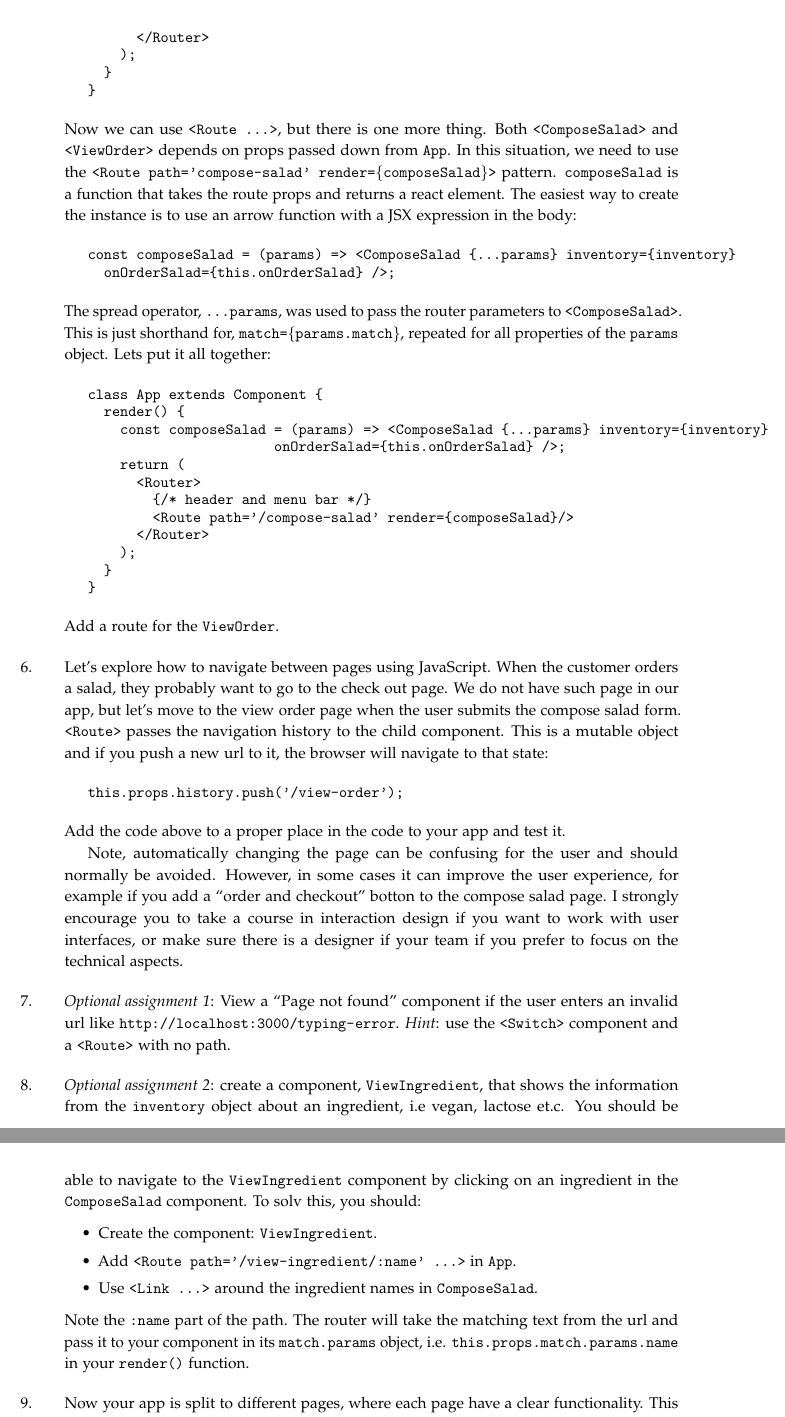
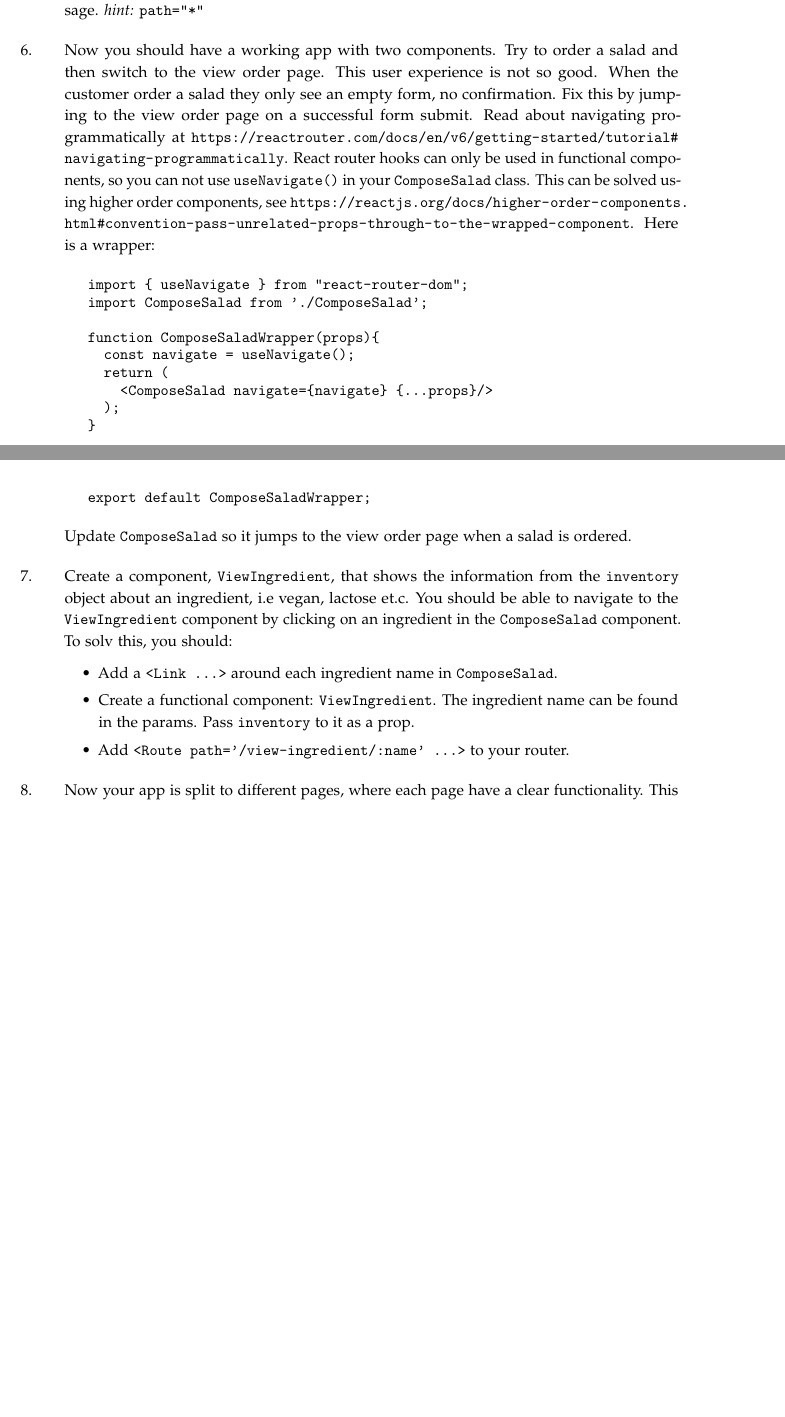
Before and after one commit to lunduniversity/webprog, a LaTeX book (labs/lab3/lab3.tex): two parts of pages 3 and 4 of 6, joined at a grey line, cut at the place of the change, the shorter picture padded with empty space. Compiled offline with pdfLaTeX.

Commit message:
updated lab 3

```diff
--- a/labs/lab3/lab3.tex
+++ b/labs/lab3/lab3.tex
@@ -128 +154,4 @@ Add the code above to the \code{App} component. Add a second link for the \code{
+\\ \code{http://localhost:3000/other-stuff} $\rightarrow$ all other urls, render a ``page not found'' message. \emph{hint:} \code{path="*"}
+
+\item Now you should have a working app with two components. Try to order a salad and then switch to the view order page. This user experience is not so good. When the customer order a salad they only see an empty form, no confirmation. Fix this by jumping to the view order page on a successful form submit. Read about navigating programmatically at \url{https://reactrouter.com/docs/en/v6/getting-started/tutorial#navigating-programmatically}. React router hooks can only be used in functional components, so you can not use \code{useNavigate()} in your \code{ComposeSalad} class. This can be solved using higher order components, see \url{https://reactjs.org/docs/higher-order-components.html#convention-pass-unrelated-props-through-to-the-wrapped-component}. Here is a wrapper:
 \begin{Code}
@@ -134,48 +158,24 @@ class App extends Component {
-      </Router>
-    );
-  }
+import { useNavigate } from "react-router-dom";
+import ComposeSalad from './ComposeSalad';
+
+function ComposeSaladWrapper(props){
+  const navigate = useNavigate();
+  return (
+    <ComposeSalad navigate={navigate} {...props}/>
+  );
 }
+export default ComposeSaladWrapper;
 \end{Code}
-Now we can use \code{<Route ...>}, but there is one more thing. Both \code{<ComposeSalad>} and \code{<ViewOrder>} depends on props passed down from \code{App}. In this situation, we need to use the \code{<Route path='compose-salad' render=\{composeSalad\}>} pattern. \code{composeSalad} is a function that takes the route props and returns a react element. The easiest way to create the instance is to use an arrow function with a JSX expression in the body:
-\begin{Code}
-const composeSalad = (params) => <ComposeSalad {...params} inventory={inventory}
-  onOrderSalad={this.onOrderSalad} />;
-\end{Code}
-The spread operator, \code{...params}, was used to pass the router parameters to \code{<ComposeSalad>}. This is just shorthand for, \code{match=\{params.match\}}, repeated for all properties of the \code{params} object. Lets put it all together:
-\begin{Code}
-class App extends Component {
-  render() {
-    const composeSalad = (params) => <ComposeSalad {...params} inventory={inventory}
-                       onOrderSalad={this.onOrderSalad} />;
-    return (
-      <Router>
-        {/* header and menu bar */}
-        <Route path='/compose-salad' render={composeSalad}/>
-      </Router>
-    );
-  }
-}
-\end{Code}
-Add a route for the \code{ViewOrder}.
+\noindent Update \code{ComposeSalad} so it jumps to the view order page when a salad is ordered.
 
-\item Let's explore how to navigate between pages using JavaScript. When the customer orders a salad, they probably want to go to the check out page. We do not have such page in our app, but let's move to the view order page when the user submits the compose salad form. \code{<Route>} passes the navigation history to the child component. This is a mutable object and if you push a new url to it, the browser will navigate to that state:
-\begin{Code}
-this.props.history.push('/view-order');
-\end{Code}
-Add the code above to a proper place in the code to your app and test it.
 
-Note, automatically changing the page can be confusing for the user and should normally be avoided. However, in some cases it can improve the user experience, for example if you add a ``order and checkout'' botton to the compose salad page. I strongly encourage you to take a course in interaction design if you want to work with user interfaces, or make sure there is a designer if your team if you prefer to focus on the technical aspects.
-
-\item \emph{Optional assignment 1}: View a ``Page not found'' component if the user enters an invalid url like \url{http://localhost:3000/typing-error}. \emph{Hint}: use the \code{<Switch>} component and a \code{<Route>} with no path.
-
-\item \emph{Optional assignment 2}: create a component, \code{ViewIngredient}, that shows the information from the \code{inventory} object about an ingredient, i.e vegan, lactose et.c. You should be able to navigate to the \code{ViewIngredient} component by clicking on an ingredient in the \code{ComposeSalad} component. To solv this, you should:
+\item Create a component, \code{ViewIngredient}, that shows the information from the \code{inventory} object about an ingredient, i.e vegan, lactose et.c. You should be able to navigate to the \code{ViewIngredient} component by clicking on an ingredient in the \code{ComposeSalad} component. To solv this, you should:
 
 \begin{itemize}
-  \item Create the component: \code{ViewIngredient}.
-  \item Add \code{<Route path='/view-ingredient/:name' ...>} in \code{App}.
-  \item Use \code{<Link ...>} around the ingredient names in \code{ComposeSalad}.
+  \item Add a \code{<Link ...>} around each ingredient name in \code{ComposeSalad}.
+  \item Create a functional component: \code{ViewIngredient}. The ingredient name can be found in the params. Pass \code{inventory} to it as a prop.
+  \item Add \code{<Route path='/view-ingredient/:name' ...>} to your router.
 \end{itemize}
-Note the \code{:name} part of the path. The router will take the matching text from the url and pass it to your component in its \code{match.params} object, i.e. \code{this.props.match.params.name} in your \code{render()} function.
 
 \item Now your app is split to different pages, where each page have a clear functionality. This is good, do not confuse the user by putting too many unrelated things on one page. Let's move on to another important part of the user experience, form validation and feedback. When a user orders a salad we want to make sure that:
 \begin{itemize}
@@ -202,5 +202,3 @@ handleSubmit(event){
   // ...
 }
 \end{Code}
-If you only want to show error messages when the form is submitted, you skip the part in \code{handleChange}. Note, in \code{handleChange}, \code{event} points to the \code{<select>} element, but we want to update the style for \code{<div className="form-group">}. Hence the \code{parentElement}. Next, add the error message to your \code{<select>} form group:
-\begin{Code}
```
Also changed, not shown: slides/lecture 5/parts/routing.tex (+3 -0 lines), labs/lab3/lab3.pdf, labs/lab3/lab3.tex (82 more changed lines).
